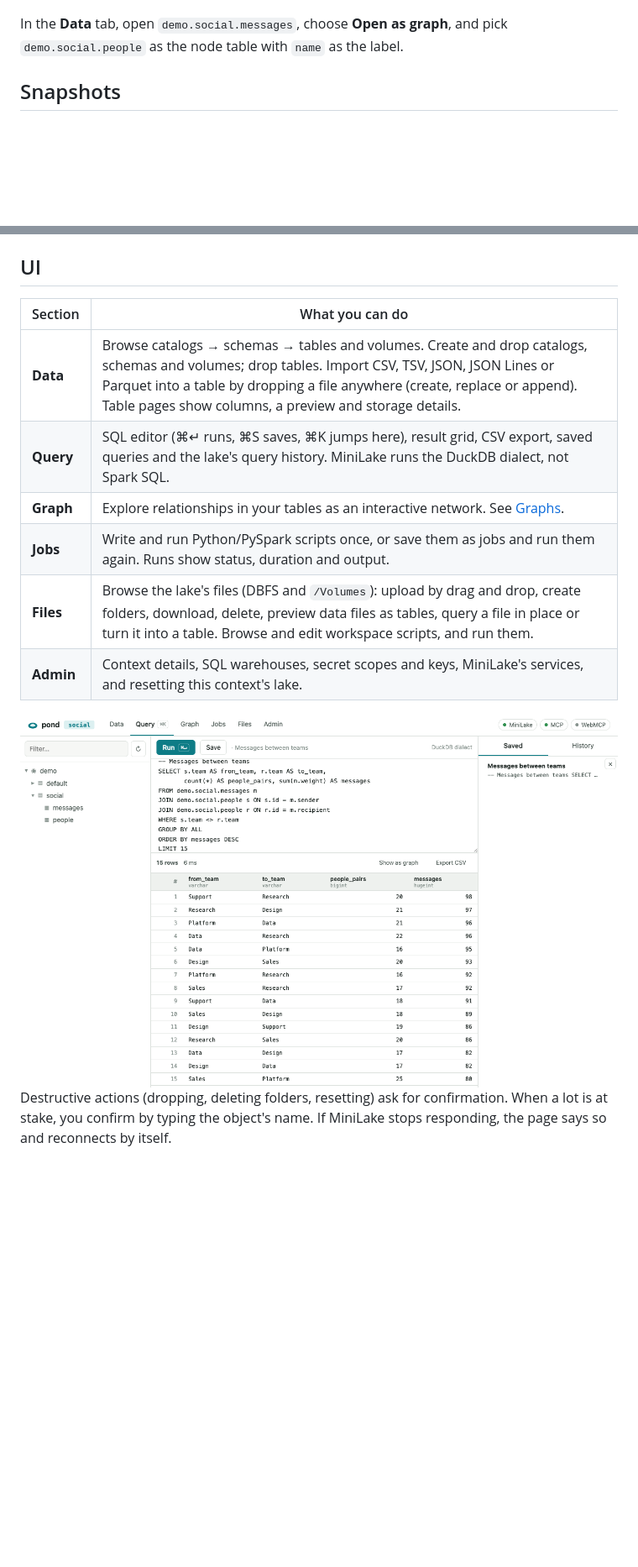
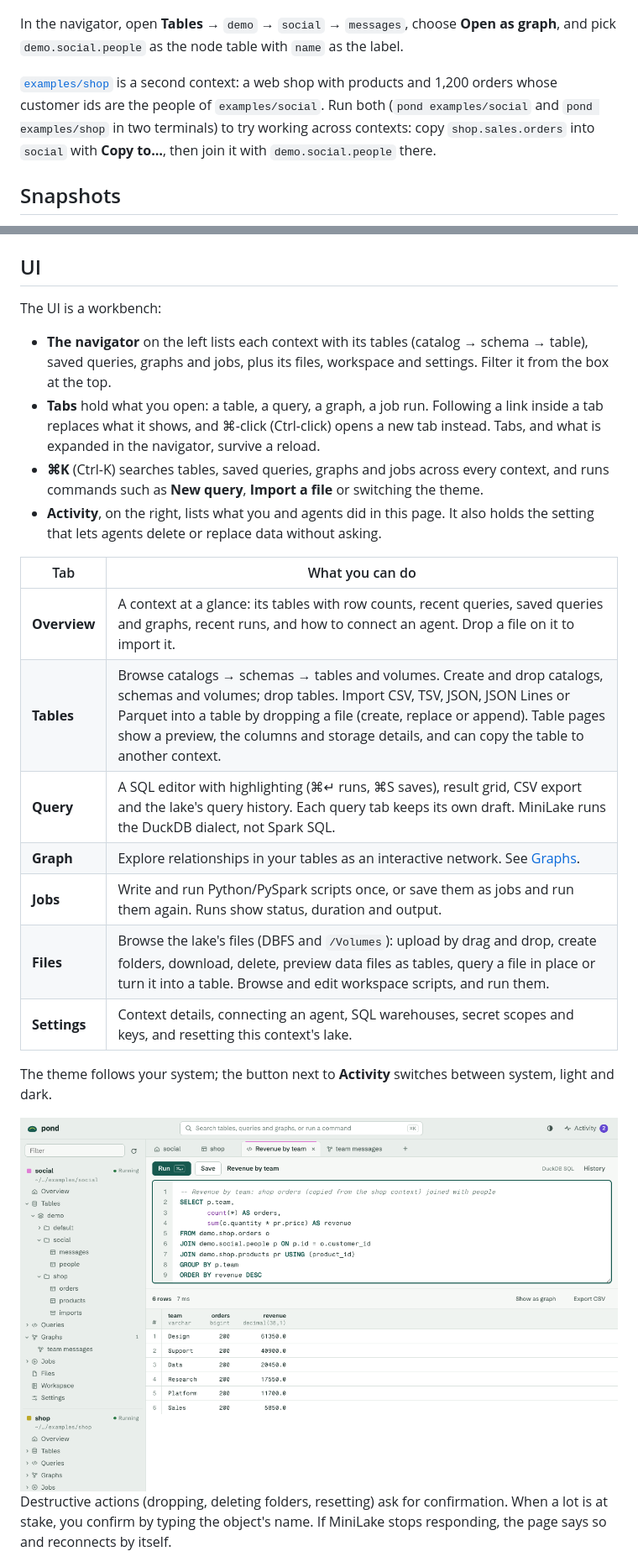
Before and after one commit to asabla/pond, a Markdown page: README.md, 2 parts joined by grey strips. Shown at 84% size. GitHub-like rendering; pictures changed too: docs/images/query-light.png; blank space fills up the shorter version.

```diff
--- a/README.md
+++ b/README.md
@@ -135,7 +137,9 @@ pond examples/social
 
 ![Terminal output of pond up seeding the example, and pond ls listing the running context](docs/images/cli.png)
 
-In the **Data** tab, open `demo.social.messages`, choose **Open as graph**, and pick `demo.social.people` as the node table with `name` as the label.
+In the navigator, open **Tables** → `demo` → `social` → `messages`, choose **Open as graph**, and pick `demo.social.people` as the node table with `name` as the label.
+
+[`examples/shop`](examples/shop/pond-seed) is a second context: a web shop with products and 1,200 orders whose customer ids are the people of `examples/social`. Run both (`pond examples/social` and `pond examples/shop` in two terminals) to try working across contexts: copy `shop.sales.orders` into `social` with **Copy to…**, then join it with `demo.social.people` there.
 
 ## Snapshots
 
@@ -155,14 +159,24 @@ Whether shared or not, pond refuses requests to the lake that another web page s
 
 ## UI
 
-| Section | What you can do |
+The UI is a workbench:
+
+- **The navigator** on the left lists each context with its tables (catalog → schema → table), saved queries, graphs and jobs, plus its files, workspace and settings. Filter it from the box at the top.
+- **Tabs** hold what you open: a table, a query, a graph, a job run. Following a link inside a tab replaces what it shows, and ⌘-click (Ctrl-click) opens a new tab instead. Tabs, and what is expanded in the navigator, survive a reload.
+- **⌘K** (Ctrl-K) searches tables, saved queries, graphs and jobs across every context, and runs commands such as **New query**, **Import a file** or switching the theme.
+- **Activity**, on the right, lists what you and agents did in this page. It also holds the setting that lets agents delete or replace data without asking.
+
+| Tab | What you can do |
 | --- | --- |
-| **Data** | Browse catalogs → schemas → tables and volumes. Create and drop catalogs, schemas and volumes; drop tables. Import CSV, TSV, JSON, JSON Lines or Parquet into a table by dropping a file anywhere (create, replace or append). Table pages show columns, a preview and storage details. |
-| **Query** | SQL editor (⌘↵ runs, ⌘S saves, ⌘K jumps here), result grid, CSV export, saved queries and the lake's query history. MiniLake runs the DuckDB dialect, not Spark SQL. |
+| **Overview** | A context at a glance: its tables with row counts, recent queries, saved queries and graphs, recent runs, and how to connect an agent. Drop a file on it to import it. |
+| **Tables** | Browse catalogs → schemas → tables and volumes. Create and drop catalogs, schemas and volumes; drop tables. Import CSV, TSV, JSON, JSON Lines or Parquet into a table by dropping a file (create, replace or append). Table pages show a preview, the columns and storage details, and can copy the table to another context. |
+| **Query** | A SQL editor with highlighting (⌘↵ runs, ⌘S saves), result grid, CSV export and the lake's query history. Each query tab keeps its own draft. MiniLake runs the DuckDB dialect, not Spark SQL. |
 | **Graph** | Explore relationships in your tables as an interactive network. See [Graphs](#graphs). |
 | **Jobs** | Write and run Python/PySpark scripts once, or save them as jobs and run them again. Runs show status, duration and output. |
 | **Files** | Browse the lake's files (DBFS and `/Volumes`): upload by drag and drop, create folders, download, delete, preview data files as tables, query a file in place or turn it into a table. Browse and edit workspace scripts, and run them. |
-| **Admin** | Context details, SQL warehouses, secret scopes and keys, MiniLake's services, and resetting this context's lake. |
+| **Settings** | Context details, connecting an agent, SQL warehouses, secret scopes and keys, and resetting this context's lake. |
+
+The theme follows your system; the button next to **Activity** switches between system, light and dark.
 
 <picture>
   <source media="(prefers-color-scheme: dark)" srcset="docs/images/query-dark.png">
```
Also changed, not shown: other parts of README.md (+14 -8 lines), docs/images/graph-dark.png, docs/images/graph-light.png, docs/images/query-dark.png, 1 other file.
